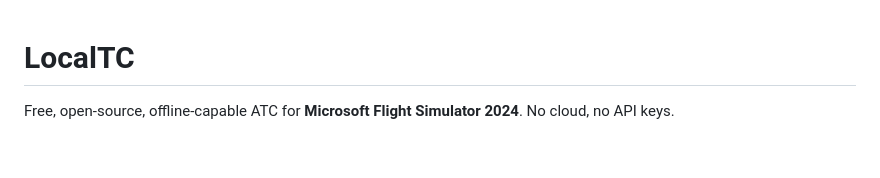
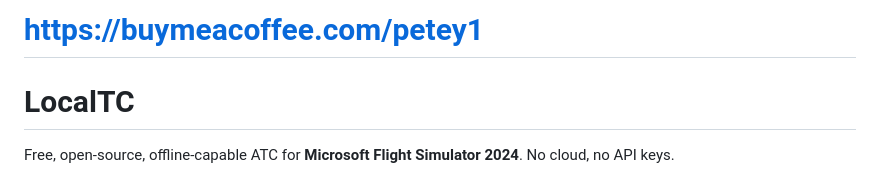
Before and after one commit to duckiest428/LocalTC, a Markdown page: README.md, the part around the change. Rendered like a GitHub page; blank space fills up the shorter version.

Commit message:
Add Buy Me a Coffee link to README

```diff
--- a/README.md
+++ b/README.md
@@ -1,3 +1,5 @@
+# https://buymeacoffee.com/petey1
+
 # LocalTC
 
 Free, open-source, offline-capable ATC for **Microsoft Flight Simulator 2024**. No cloud, no API keys.
```
